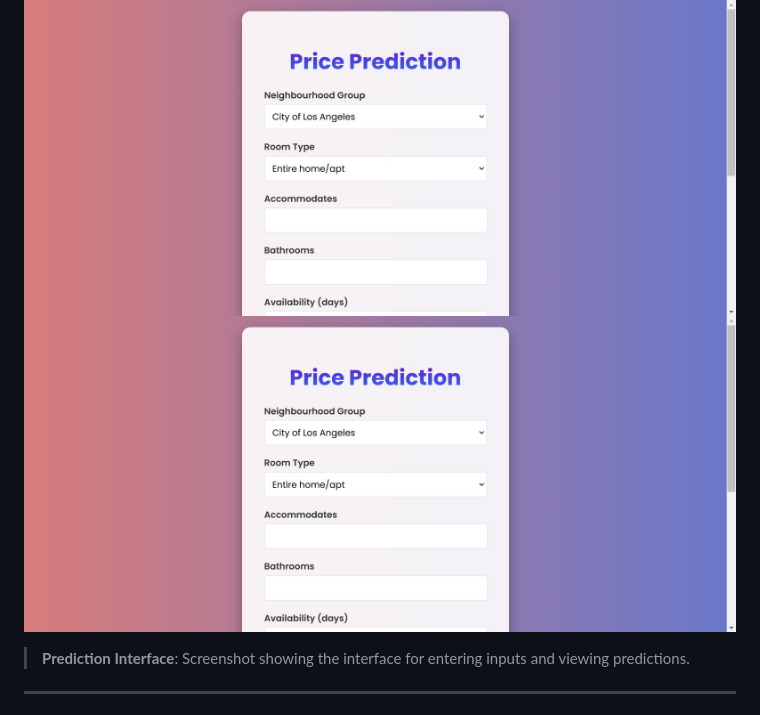
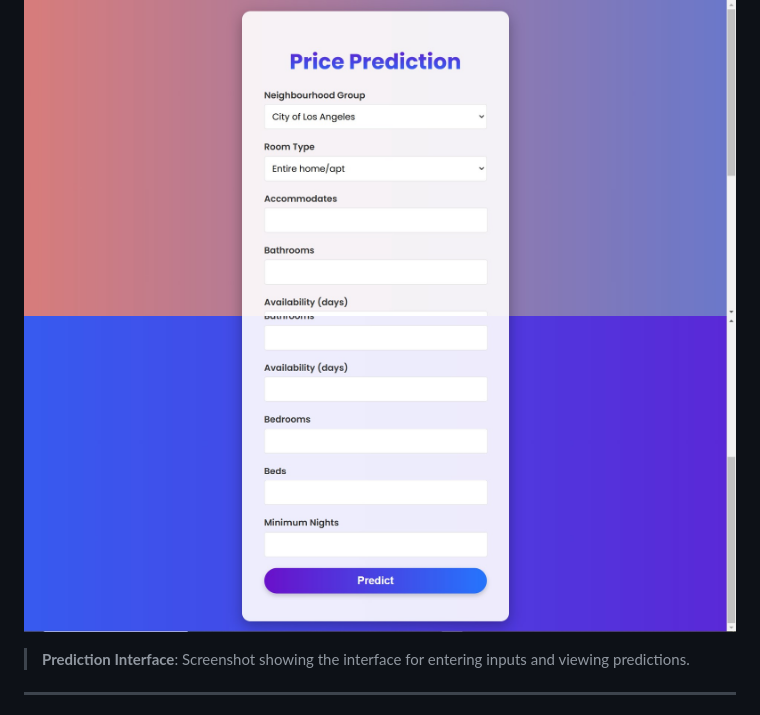
Before and after one commit to MohamedKirate/Airbnb-Price-Prediction-Model, a Markdown page: README.md, the part around the change. Rendered like a GitHub page.

```diff
--- a/README.md
+++ b/README.md
@@ -43,7 +43,7 @@ We built a user-friendly interface where users can test the model without needin
 > **Welcome Page**: A screenshot of the prediction website's homepage.  .
 
 ![Website Screenshot](data/images/website2.jpg)
-![Website Screenshot](data/images/website2.jpg)
+![Website Screenshot](data/images/website3.jpg)
 > **Prediction Interface**: Screenshot showing the interface for entering inputs and viewing predictions.
 
 ---
```
